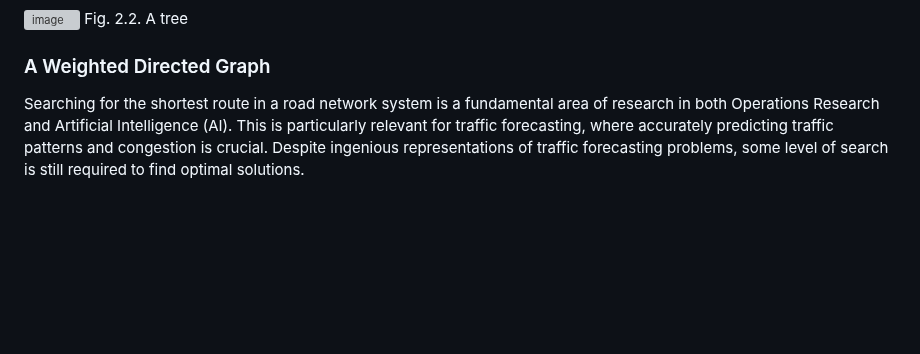
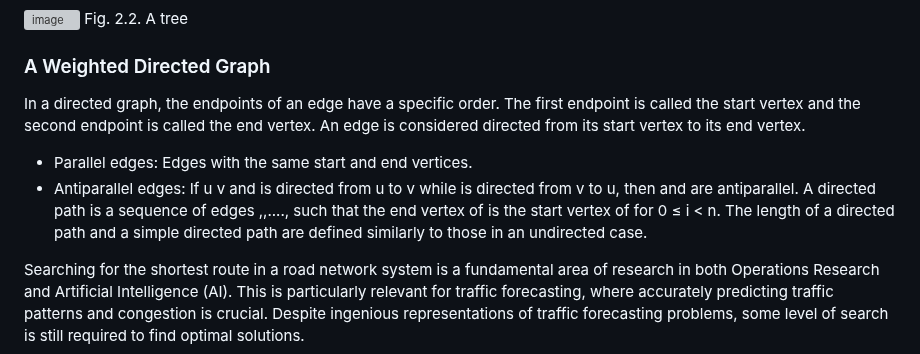
Before and after one commit to uzumstanley/Traffic-Forecasting-For-Road-Network, a Markdown page: README.md, the part around the change. Rendered like a GitHub page; blank space fills up the shorter version; grey boxes are pictures that could not be loaded.

```diff
--- a/README.md
+++ b/README.md
@@ -218,7 +218,10 @@ Fig. 2.2. A tree
 
 ### A Weighted Directed Graph
 
-
+In a directed graph, the endpoints of an edge have a specific order. The first endpoint is called the start vertex and the second endpoint is called the end vertex. An edge is considered directed from its start vertex to its end vertex.
+- Parallel edges: Edges with the same start and end vertices.
+- Antiparallel edges: If u  v and  is directed from u to v while  is directed from v to u, then  and  are antiparallel.
+A directed path is a sequence of edges ,,...., such that the end vertex of  is the start vertex of  for 0 ≤ i < n. The length of a directed path and a simple directed path are defined similarly to those in an undirected case.
 
 
 
```
